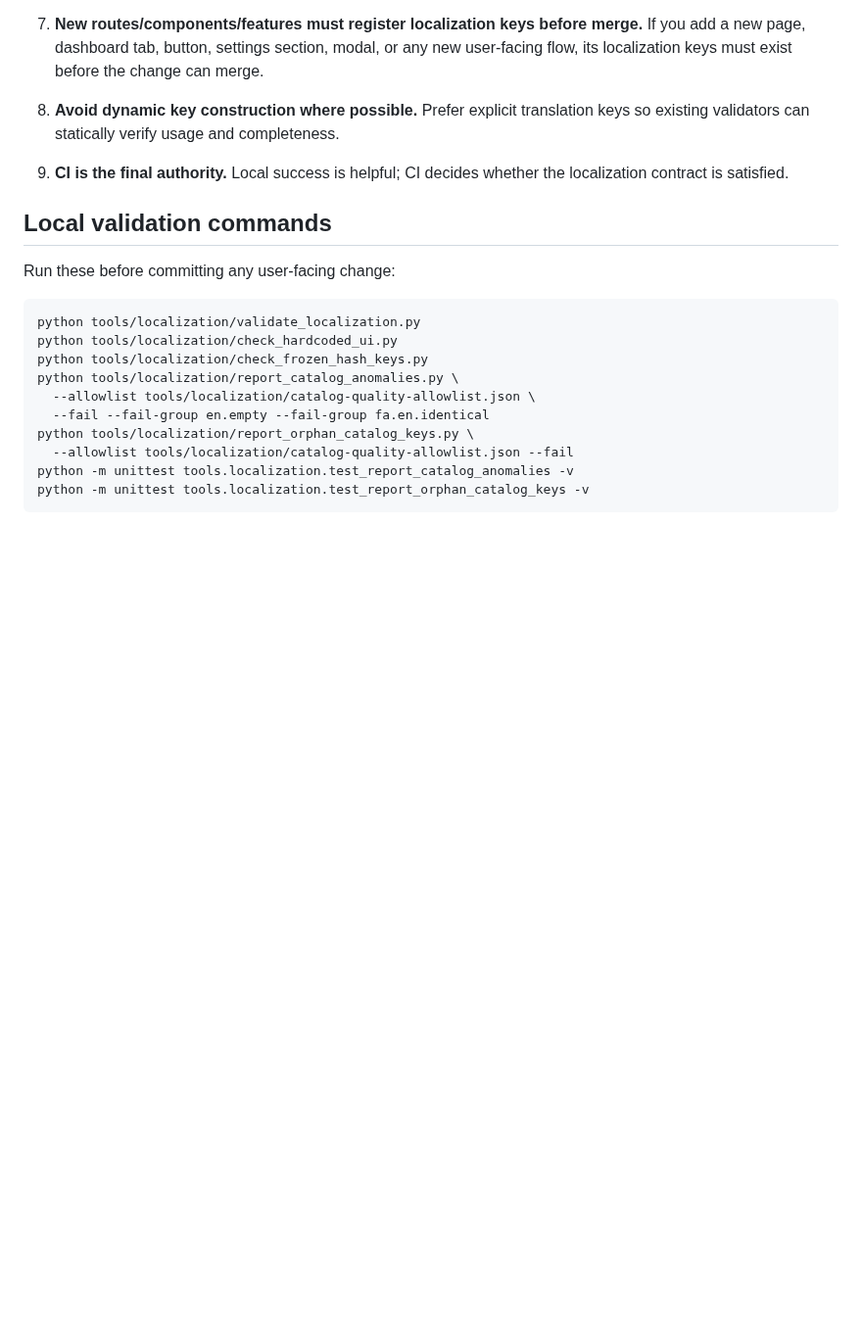
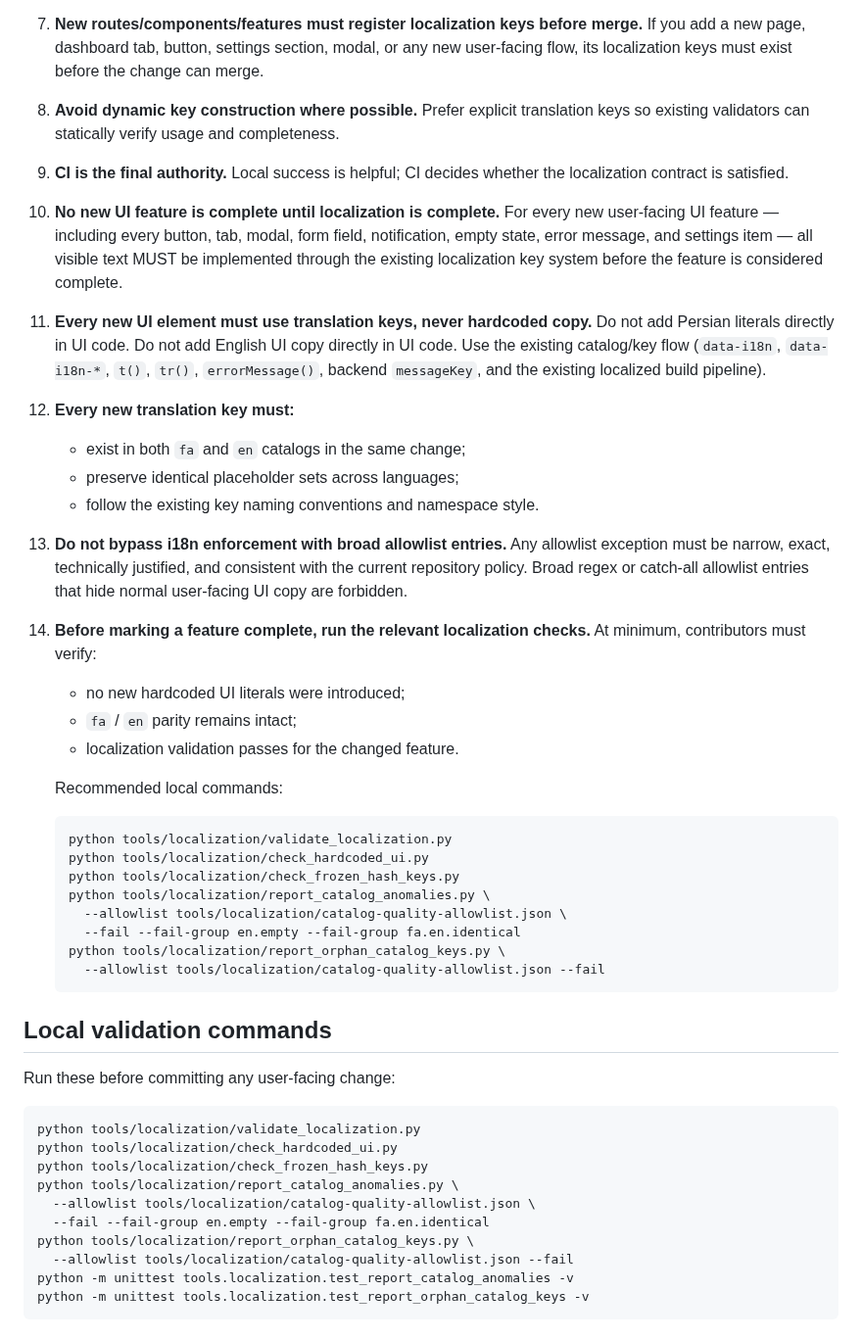
Before and after one commit to veloratrade/veloratrade, a Markdown page: CLAUDE.md, the part around the change. Shown at 98% size. GitHub-like rendering; blank space fills up the shorter version.

Commit message:
docs: define localization completion rules for new UI features

````diff
--- a/CLAUDE.md
+++ b/CLAUDE.md
@@ -41,6 +41,46 @@ existing Velora localization architecture.
 9. **CI is the final authority.**
    Local success is helpful; CI decides whether the localization contract is satisfied.
 
+10. **No new UI feature is complete until localization is complete.**
+    For every new user-facing UI feature — including every button, tab, modal,
+    form field, notification, empty state, error message, and settings item —
+    all visible text MUST be implemented through the existing localization key
+    system before the feature is considered complete.
+
+11. **Every new UI element must use translation keys, never hardcoded copy.**
+    Do not add Persian literals directly in UI code.
+    Do not add English UI copy directly in UI code.
+    Use the existing catalog/key flow (`data-i18n`, `data-i18n-*`, `t()`, `tr()`,
+    `errorMessage()`, backend `messageKey`, and the existing localized build pipeline).
+
+12. **Every new translation key must:**
+    - exist in both `fa` and `en` catalogs in the same change;
+    - preserve identical placeholder sets across languages;
+    - follow the existing key naming conventions and namespace style.
+
+13. **Do not bypass i18n enforcement with broad allowlist entries.**
+    Any allowlist exception must be narrow, exact, technically justified, and
+    consistent with the current repository policy. Broad regex or catch-all
+    allowlist entries that hide normal user-facing UI copy are forbidden.
+
+14. **Before marking a feature complete, run the relevant localization checks.**
+    At minimum, contributors must verify:
+    - no new hardcoded UI literals were introduced;
+    - `fa` / `en` parity remains intact;
+    - localization validation passes for the changed feature.
+
+    Recommended local commands:
+    ```bash
+    python tools/localization/validate_localization.py
+    python tools/localization/check_hardcoded_ui.py
+    python tools/localization/check_frozen_hash_keys.py
+    python tools/localization/report_catalog_anomalies.py \
+      --allowlist tools/localization/catalog-quality-allowlist.json \
+      --fail --fail-group en.empty --fail-group fa.en.identical
+    python tools/localization/report_orphan_catalog_keys.py \
+      --allowlist tools/localization/catalog-quality-allowlist.json --fail
+    ```
+
 ## Local validation commands
 
 Run these before committing any user-facing change:
````
